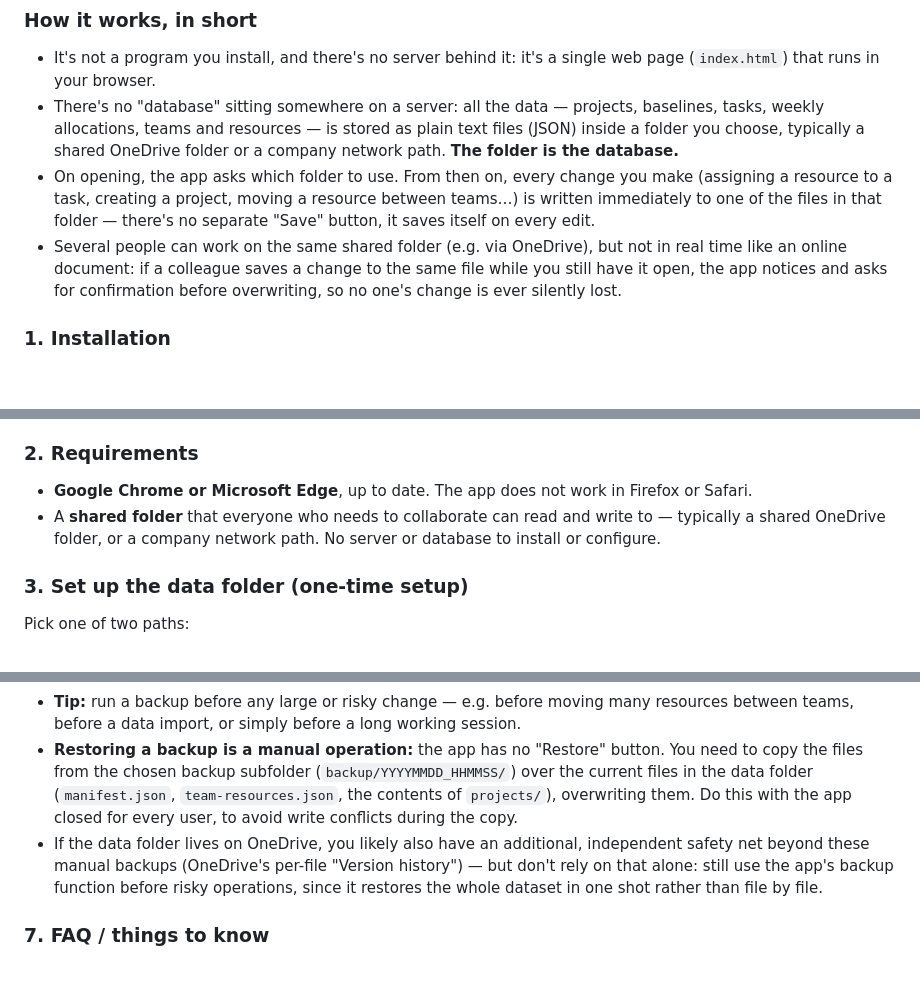
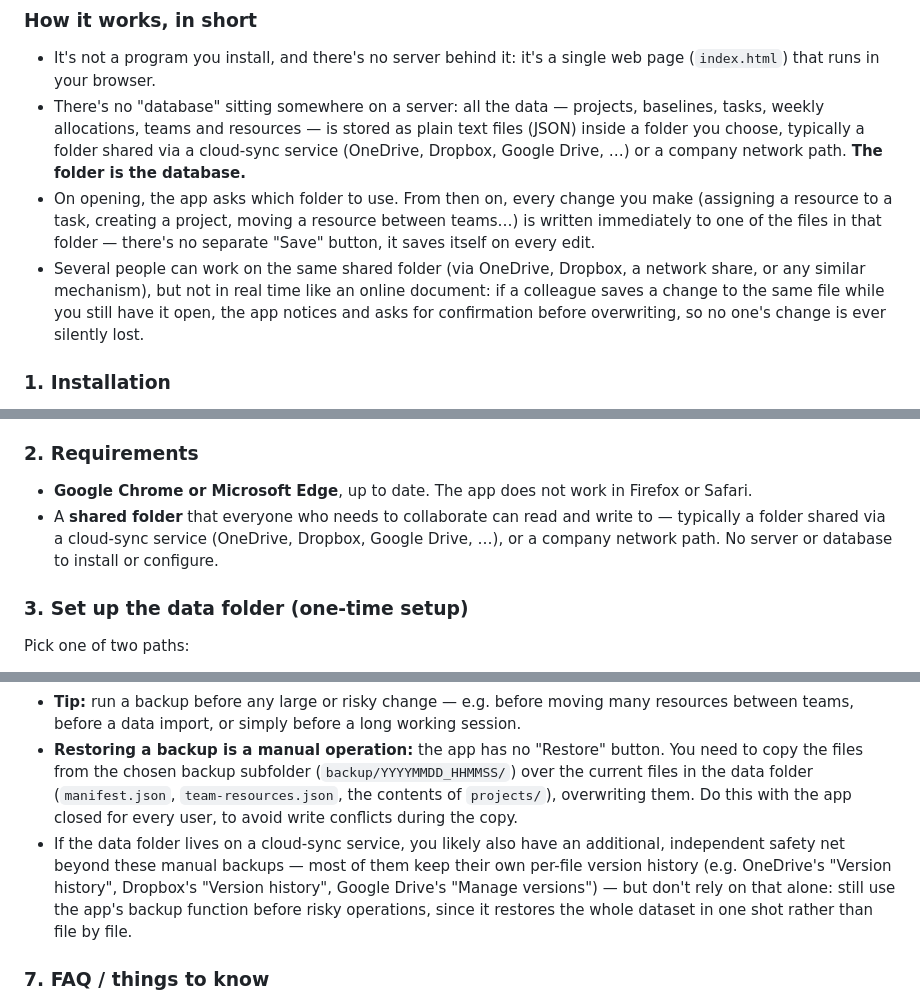
Before and after one commit to alexscarcella/Weavo, a Markdown page: README.md, 3 parts joined by grey strips. Rendered like a GitHub page; blank space fills up the shorter version.

Commit message:
Generalize README wording away from OneDrive as the default sharing mechanism
The data folder just needs to be a shared filesystem location (File System
Access API, no cloud-provider integration) — mention Dropbox/Google
Drive/network shares alongside OneDrive instead of implying it's the
reference mechanism.

Co-Authored-By: Claude Sonnet 5 <noreply@anthropic.com>

```diff
--- a/README.md
+++ b/README.md
@@ -60,13 +60,14 @@ on-screen labels quoted below (menu items, buttons) are the exact text you'll se
   (`index.html`) that runs in your browser.
 - There's no "database" sitting somewhere on a server: all the data — projects, baselines,
   tasks, weekly allocations, teams and resources — is stored as plain text files (JSON) inside a
-  folder you choose, typically a shared OneDrive folder or a company network path. **The folder
-  is the database.**
+  folder you choose, typically a folder shared via a cloud-sync service (OneDrive, Dropbox, Google
+  Drive, …) or a company network path. **The folder is the database.**
 - On opening, the app asks which folder to use. From then on, every change you make (assigning a
   resource to a task, creating a project, moving a resource between teams…) is written
   immediately to one of the files in that folder — there's no separate "Save" button, it saves
   itself on every edit.
-- Several people can work on the same shared folder (e.g. via OneDrive), but not in real time
+- Several people can work on the same shared folder (via OneDrive, Dropbox, a network share, or
+  any similar mechanism), but not in real time
   like an online document: if a colleague saves a change to the same file while you still have it
   open, the app notices and asks for confirmation before overwriting, so no one's change is ever
   silently lost.
@@ -87,8 +88,8 @@ on-screen labels quoted below (menu items, buttons) are the exact text you'll se
 
 - **Google Chrome or Microsoft Edge**, up to date. The app does not work in Firefox or Safari.
 - A **shared folder** that everyone who needs to collaborate can read and write to — typically a
-  shared OneDrive folder, or a company network path. No server or database to install or
-  configure.
+  folder shared via a cloud-sync service (OneDrive, Dropbox, Google Drive, …), or a company
+  network path. No server or database to install or configure.
 
 ### 3. Set up the data folder (one-time setup)
 
@@ -196,9 +197,11 @@ hand-written JSON needed. See [`docs/database.md`](docs/database.md) for the ful
   the files from the chosen backup subfolder (`backup/YYYYMMDD_HHMMSS/`) over the current files in
   the data folder (`manifest.json`, `team-resources.json`, the contents of `projects/`), overwriting
   them. Do this with the app closed for every user, to avoid write conflicts during the copy.
-- If the data folder lives on OneDrive, you likely also have an additional, independent safety
-  net beyond these manual backups (OneDrive's per-file "Version history") — but don't rely on
-  that alone: still use the app's backup function before risky operations, since it restores the
+- If the data folder lives on a cloud-sync service, you likely also have an additional,
+  independent safety net beyond these manual backups — most of them keep their own per-file
+  version history (e.g. OneDrive's "Version history", Dropbox's "Version history", Google Drive's
+  "Manage versions") — but don't rely on that alone: still use the app's backup function before
+  risky operations, since it restores the
   whole dataset in one shot rather than file by file.
 
 ### 7. FAQ / things to know
```
